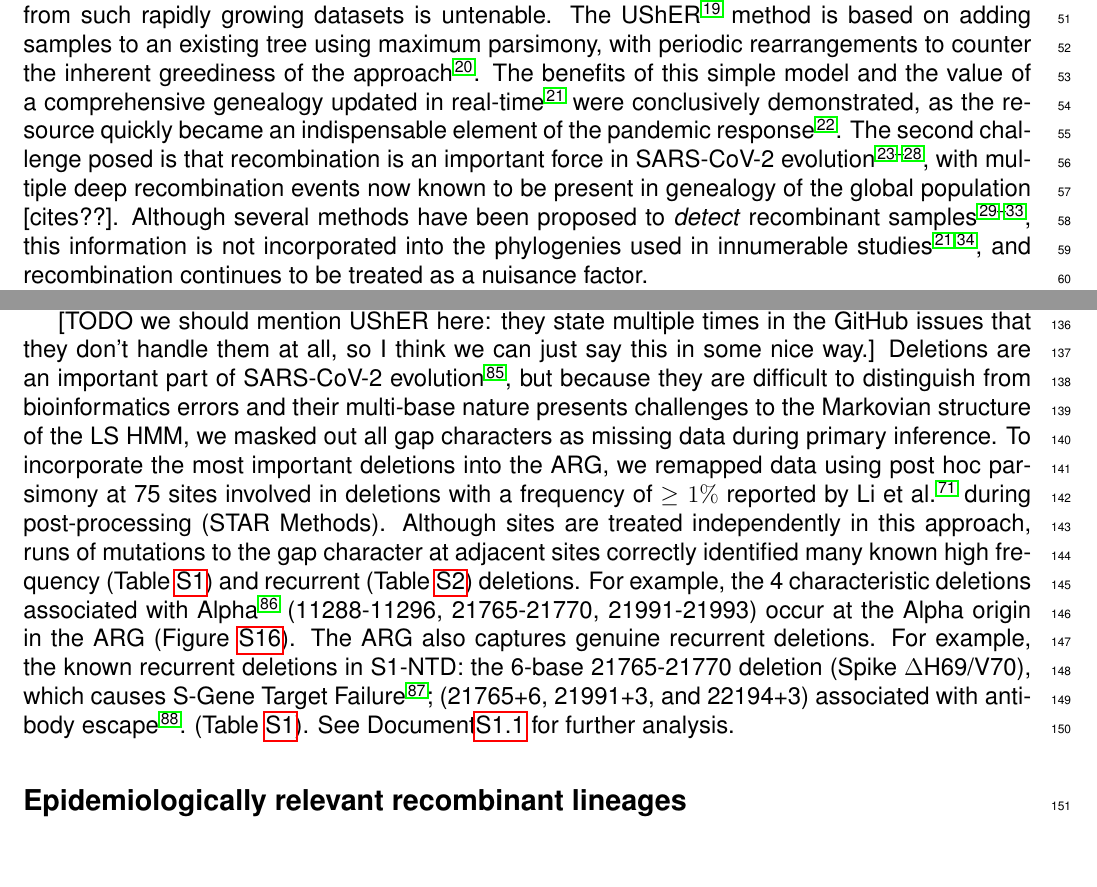
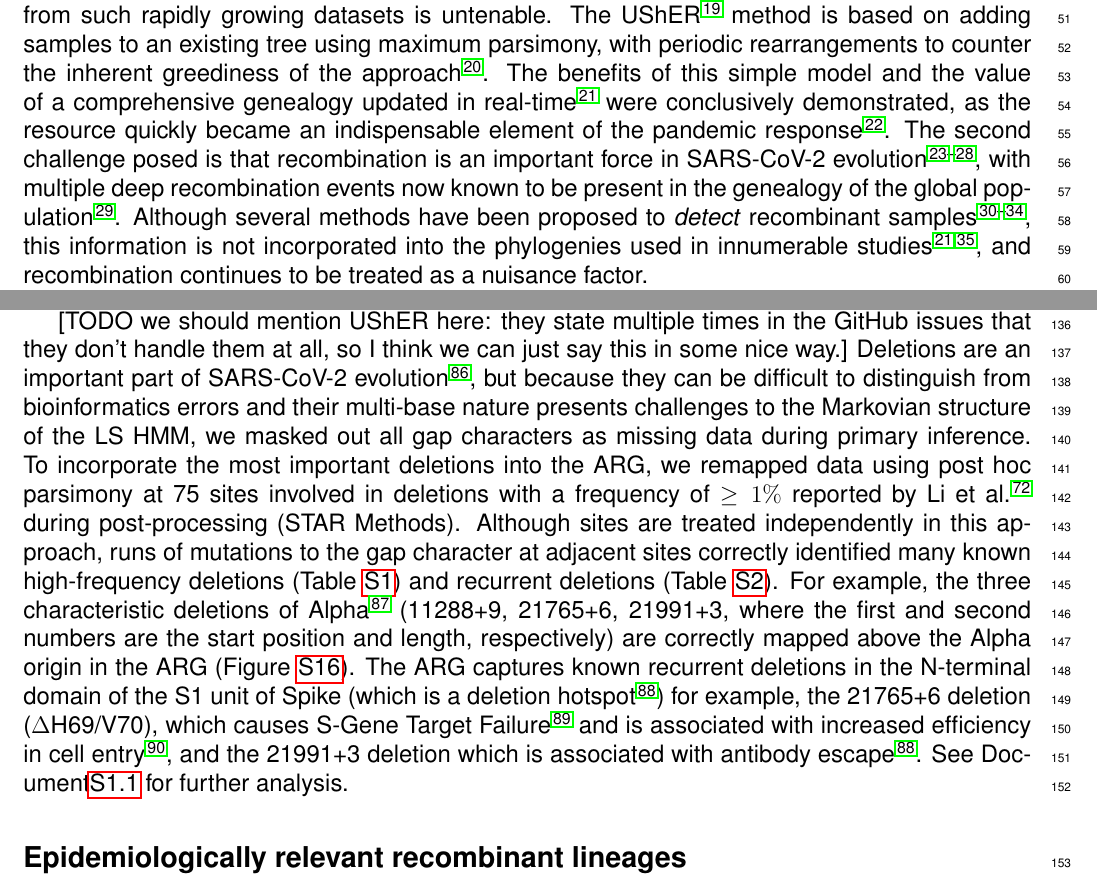
Before and after one commit to jeromekelleher/sc2ts-paper, a LaTeX document (latex/main.tex): two parts of pages 2 and 4 of 75, joined at a grey line, cut so that both start at the same text. Compiled offline with pdfLaTeX.

Commit message:
Updates from Overleaf

```diff
--- a/latex/main.tex
+++ b/latex/main.tex
@@ -244,12 +244,11 @@ a comprehensive genealogy updated in real-time~\cite{McBroome2021}
 were conclusively demonstrated, as the resource
 quickly became an indispensable element
 of the pandemic response\cite{Hinrichs2024}.
-The second challenge posed is that recombination is
-an important force in SARS-CoV-2
-evolution\cite{Jackson2021,VanInsberghe2021,Focosi2022,
+The second challenge posed is that recombination is an important force
+in SARS-CoV-2 evolution \cite{Jackson2021,VanInsberghe2021,Focosi2022,
 Gutierrez2022,Ignatieva2022,Tamura2023},
-with multiple deep recombination events now known to be present in
-genealogy of the global population [cites??].
+with multiple deep recombination events now known to be present
+in the genealogy of the global population \cite{Roemer2023}.
 Although several methods have been proposed to \emph{detect}
 recombinant samples~\cite{
 Varabyou2021rapid,% Bolotie
@@ -468,7 +467,7 @@ for multiple sibling origination nodes
 [TODO we should mention UShER here: they state multiple times in the GitHub issues
 that they don't handle them at all, so I think we can just say this in some nice way.]
 Deletions are an important part of SARS-CoV-2 evolution \cite{Jeronimo2023},
-but because they are difficult to distinguish from bioinformatics errors
+but because they can be difficult to distinguish from bioinformatics errors
 and their multi-base nature presents challenges
 to the Markovian structure of the LS HMM,
 we masked out all gap characters as missing data during primary inference.
@@ -479,23 +478,23 @@ during post-processing (STAR Methods).
 Although sites are treated independently in this approach,
 runs of mutations to the gap character at adjacent sites
 correctly identified many known
-high frequency (Table~\ref{tab:major_dels}) and
-recurrent (Table~\ref{tab:rec_dels}) deletions.
-For example, the 4 characteristic deletions
-associated with Alpha \cite{RambautAlpha2020}
-% FIXME: this is just my notation - is this something recognised more
-% widely? If not, fix to something that is?
-% SHZ: According to Isobel, there is no standard notation.
-% So, I'm just following what Rambaut did in this post.
-(11288-11296, 21765-21770, 21991-21993)
-occur at the Alpha origin in the ARG (Figure~\ref{fig:subgraph_alpha}).
-The ARG also captures genuine recurrent deletions.
-For example, the known recurrent deletions in S1-NTD:
-the 6-base 21765-21770 deletion (Spike $\Delta$H69/V70),
-which causes S-Gene Target Failure \cite{Walker2021};
-(21765+6, 21991+3, and 22194+3)
-associated with antibody escape \cite{McCarthy2021}.
-(Table~\ref{tab:major_dels}).
+high-frequency deletions (Table~\ref{tab:major_dels}) and
+recurrent deletions (Table~\ref{tab:rec_dels}).
+For example, the three characteristic deletions of Alpha \cite{RambautAlpha2020}
+(11288+9, 21765+6, 21991+3,
+where the first and second numbers are
+the start position and length, respectively)
+are correctly mapped above the Alpha origin in the ARG
+(Figure~\ref{fig:subgraph_alpha}).
+The ARG captures known recurrent deletions
+in the N-terminal domain of the S1 unit of Spike
+(which is a deletion hotspot \cite{McCarthy2021})
+for example,
+the 21765+6 deletion ($\Delta$H69/V70),
+which causes S-Gene Target Failure \cite{Walker2021} and
+is associated with increased efficiency in cell entry \cite{Meng2021}, and
+the 21991+3 deletion
+which is associated with antibody escape \cite{McCarthy2021}.
 See Document\ref{sec:supplement_dels} for further analysis.
 
 
```
